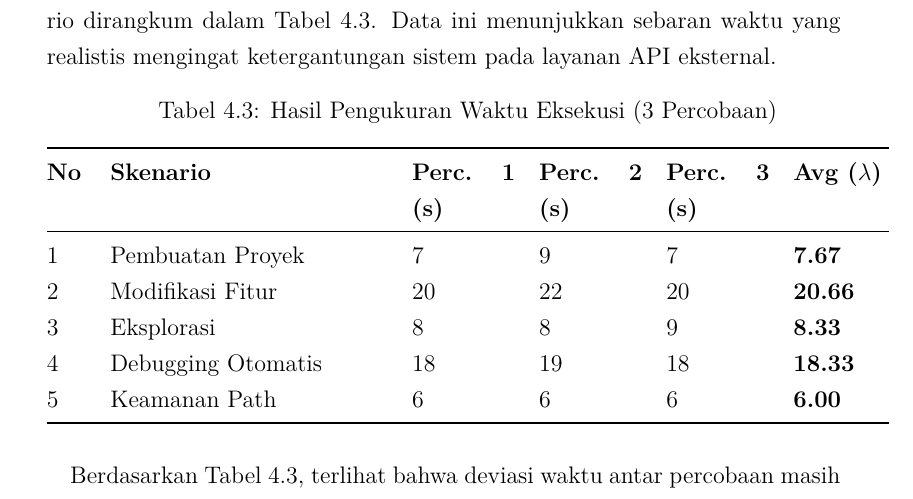
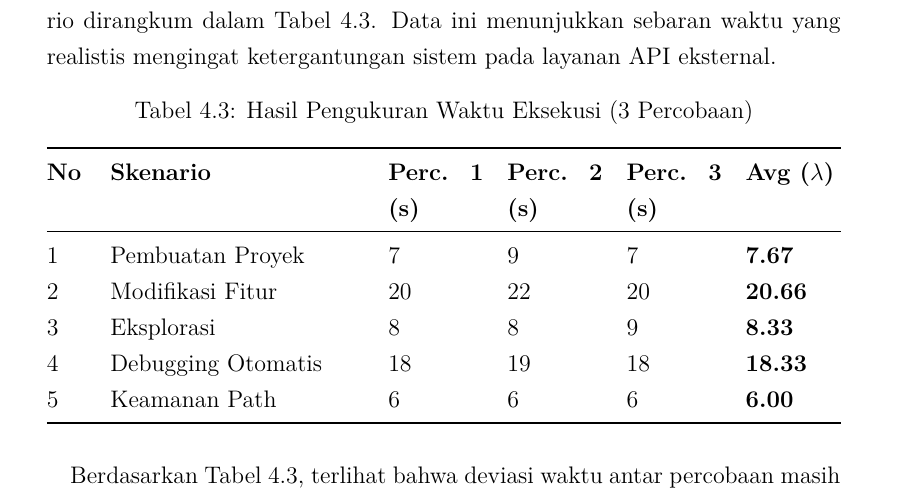
Before and after one commit to gtkrshnaaa/skripsipaicode, a LaTeX thesis (skripsi_latex/main.tex, which reads skripsi_latex/bab4_implementasi_hasil.tex): part of page 35 of 47, cut so that both start at the same text. Compiled offline with pdfLaTeX.

Commit message:
style(chap4): reduce table 3 column width to fit margins properly

```diff
--- a/skripsi_latex/bab4_implementasi_hasil.tex
+++ b/skripsi_latex/bab4_implementasi_hasil.tex
@@ -180,7 +180,7 @@ Skenario keamanan memiliki waktu respons tercepat (rata-rata 6.0 detik) karena b
 
 Seluruh hasil pengukuran waktu dari ketiga percobaan untuk setiap skenario dirangkum dalam Tabel~\ref{tab:hasil-komprehensif}. Data ini menunjukkan sebaran waktu yang realistis mengingat ketergantungan sistem pada layanan API eksternal.
 
-\begin{longtable}{@{}p{0.05\textwidth}p{0.35\textwidth}p{0.13\textwidth}p{0.13\textwidth}p{0.13\textwidth}p{0.12\textwidth}@{}}
+\begin{longtable}{@{}p{0.05\textwidth}p{0.32\textwidth}p{0.12\textwidth}p{0.12\textwidth}p{0.12\textwidth}p{0.12\textwidth}@{}}
   \caption{Hasil Pengukuran Waktu Eksekusi (3 Percobaan)}\label{tab:hasil-komprehensif}\\
   \toprule
   \textbf{No} & \textbf{Skenario} & \textbf{Perc. 1 (s)} & \textbf{Perc. 2 (s)} & \textbf{Perc. 3 (s)} & \textbf{Avg ($\lambda$)} \\
```
